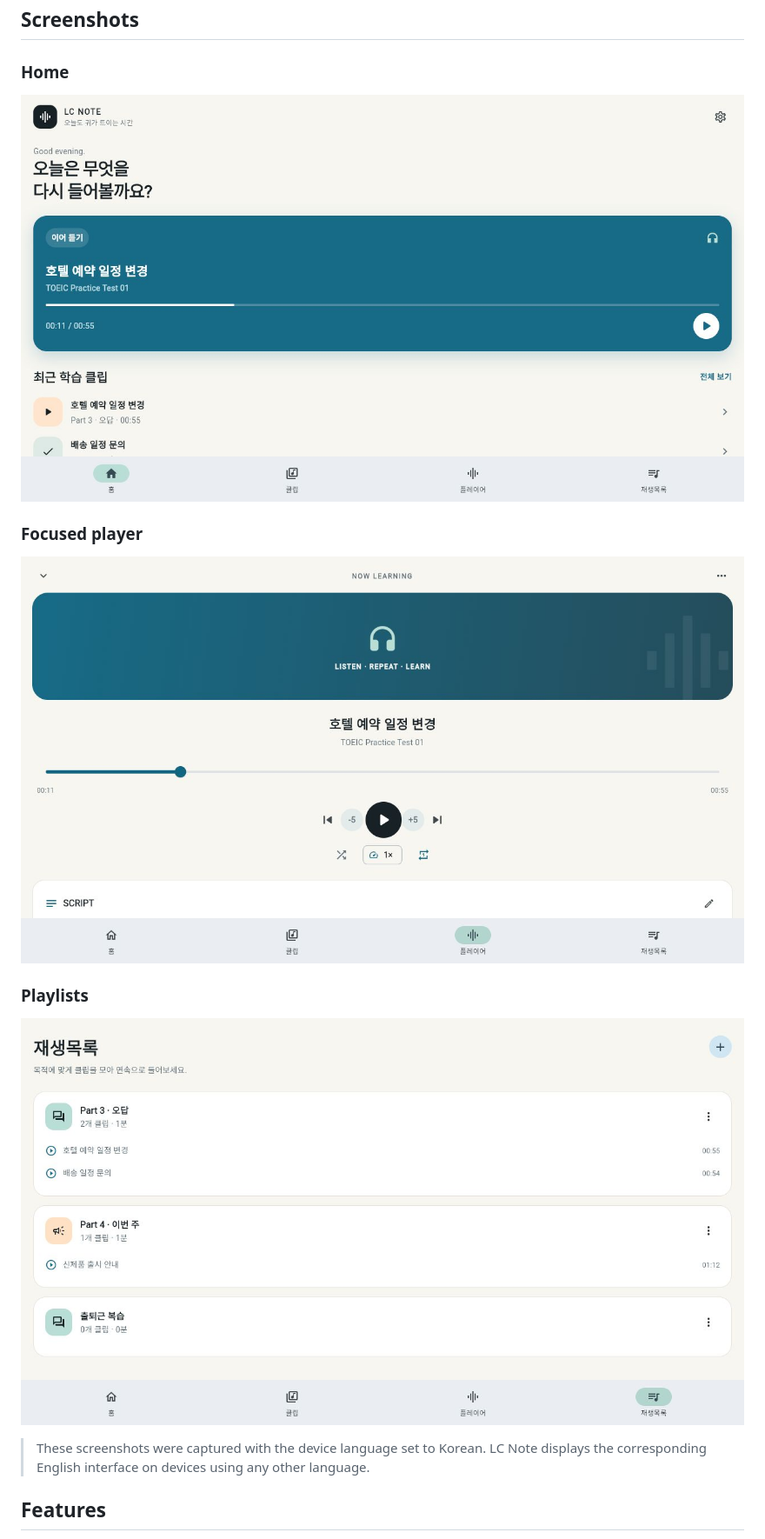
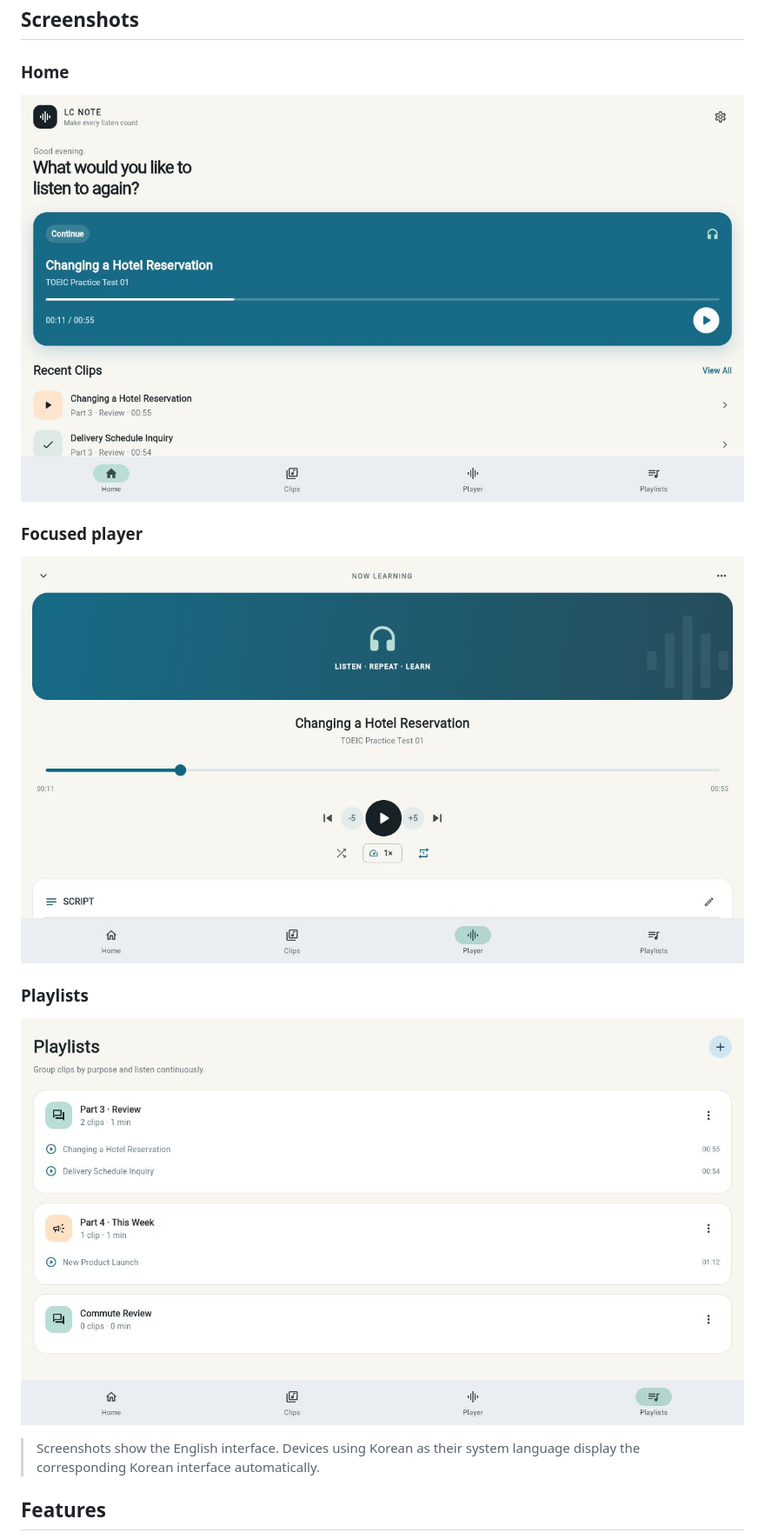
Before and after one commit to 21june/LC_Note, a Markdown page: README.md, the part around the change. Shown at 87% size. GitHub-like rendering; pictures changed too: docs/screenshots/home.png, docs/screenshots/player.png, docs/screenshots/playlists.png.

Commit message:
v1.1 readme changed

```diff
--- a/README.md
+++ b/README.md
@@ -18,7 +18,7 @@ The interface automatically follows the device language: Korean devices keep the
 
 ![LC Note playlists screen](docs/screenshots/playlists.png)
 
-> These screenshots were captured with the device language set to Korean. LC Note displays the corresponding English interface on devices using any other language.
+> Screenshots show the English interface. Devices using Korean as their system language display the corresponding Korean interface automatically.
 
 ## Features
 
```
Also changed, not shown: 1 other file.
